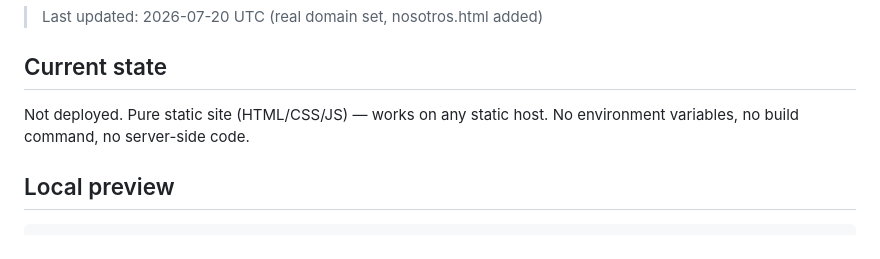
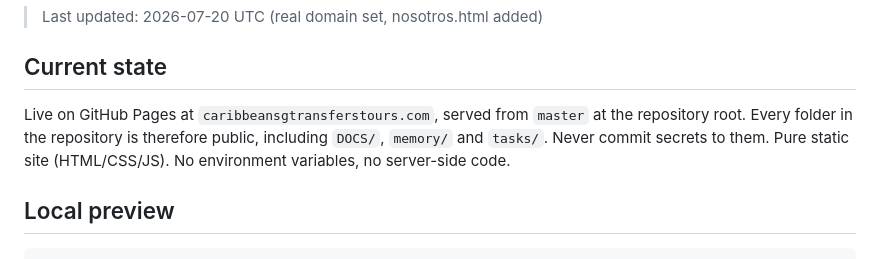
Before and after one commit to jeffrymesonm/sgcaribbeantransfertours, a Markdown page: DOCS/DEPLOYMENT.md, the part around the change. Drawn GitHub-style.

````diff
--- a/DOCS/DEPLOYMENT.md
+++ b/DOCS/DEPLOYMENT.md
@@ -3,8 +3,10 @@
 > Last updated: 2026-07-20 UTC (real domain set, nosotros.html added)
 
 ## Current state
-Not deployed. Pure static site (HTML/CSS/JS) — works on any static host.
-No environment variables, no build command, no server-side code.
+Live on GitHub Pages at `caribbeansgtransferstours.com`, served from `master`
+at the repository root. Every folder in the repository is therefore public,
+including `DOCS/`, `memory/` and `tasks/`. Never commit secrets to them.
+Pure static site (HTML/CSS/JS). No environment variables, no server-side code.
 
 ## Local preview
 ```
````
Also changed, not shown: DOCS/PROOF_OF_WORK.md (+17 -0 lines), tasks/todo.md (+1 -1 lines).
